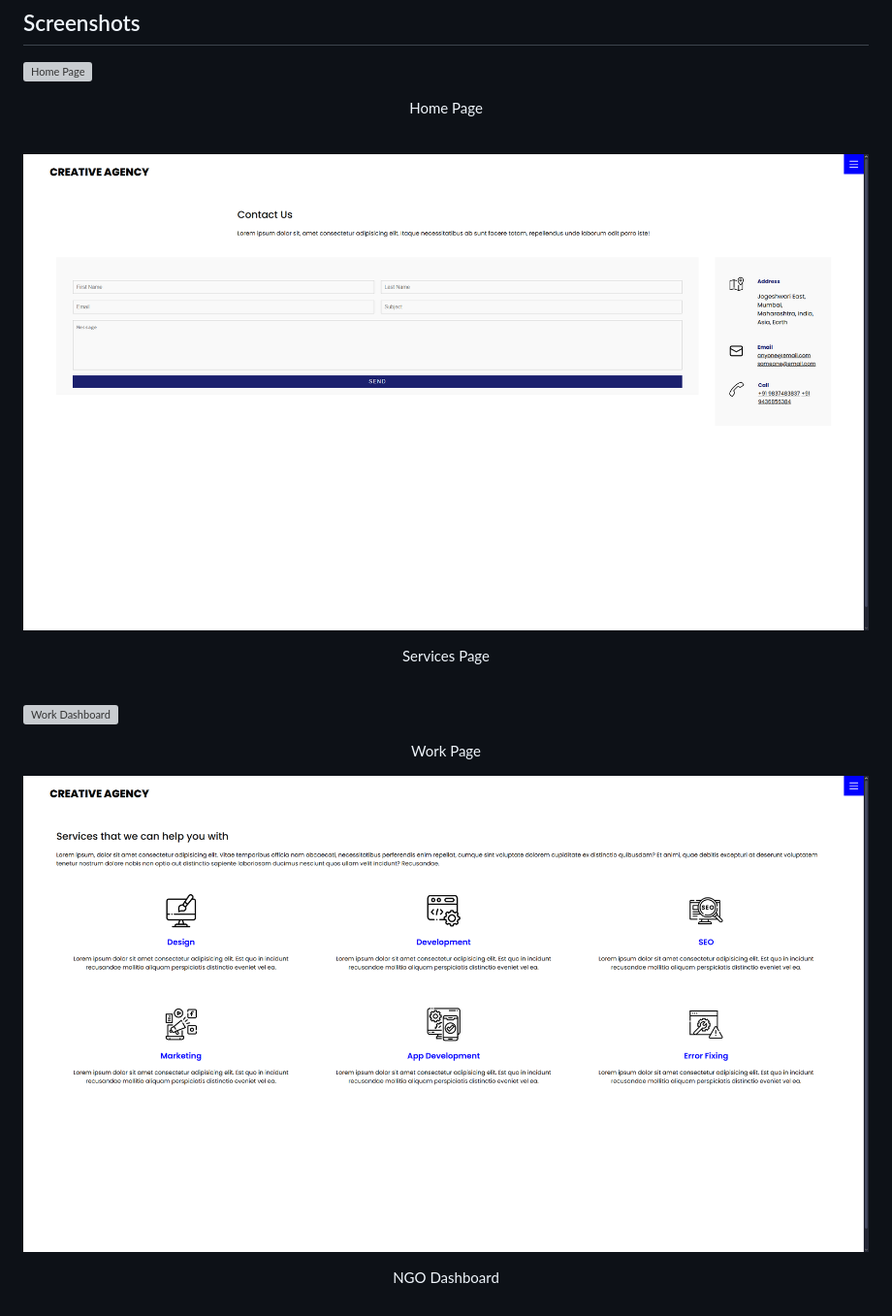
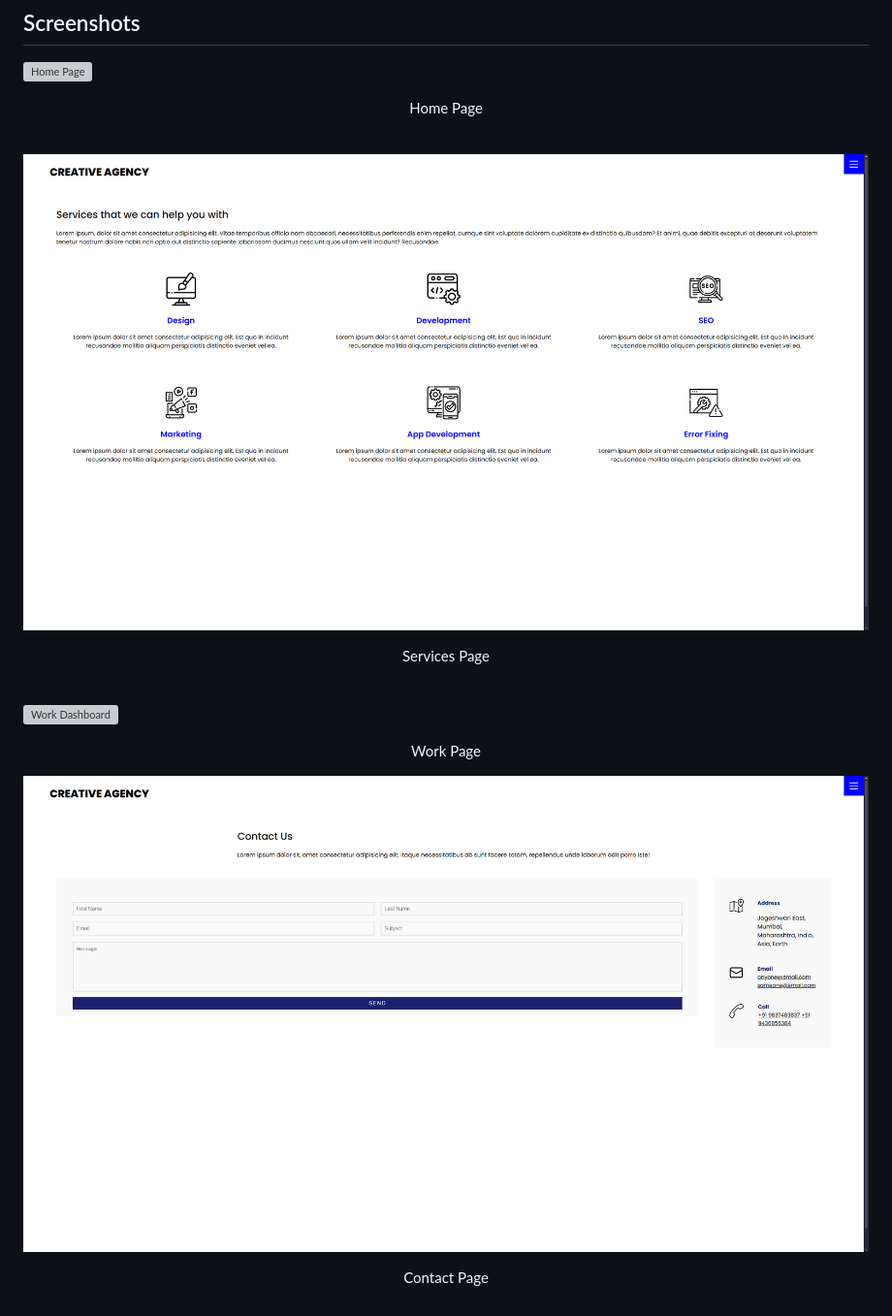
Before and after one commit to adyan5786/Creative-Agency-Website, a Markdown page: README.md, the part around the change. Shown: that part at 97% size. GitHub-like rendering; pictures changed too: screenshots/Contact.png, screenshots/Services.png; grey boxes are pictures that could not be loaded.

Commit message:
Renamed the screenshots and updated readme.md

```diff
--- a/README.md
+++ b/README.md
@@ -35,4 +35,4 @@ A modern, responsive website template tailored for creative agencies. This proje
 
 ![Contact Dashboard](screenshots/Contact.png)
 
-<p align="center">NGO Dashboard</p>
+<p align="center">Contact Page</p>
```
